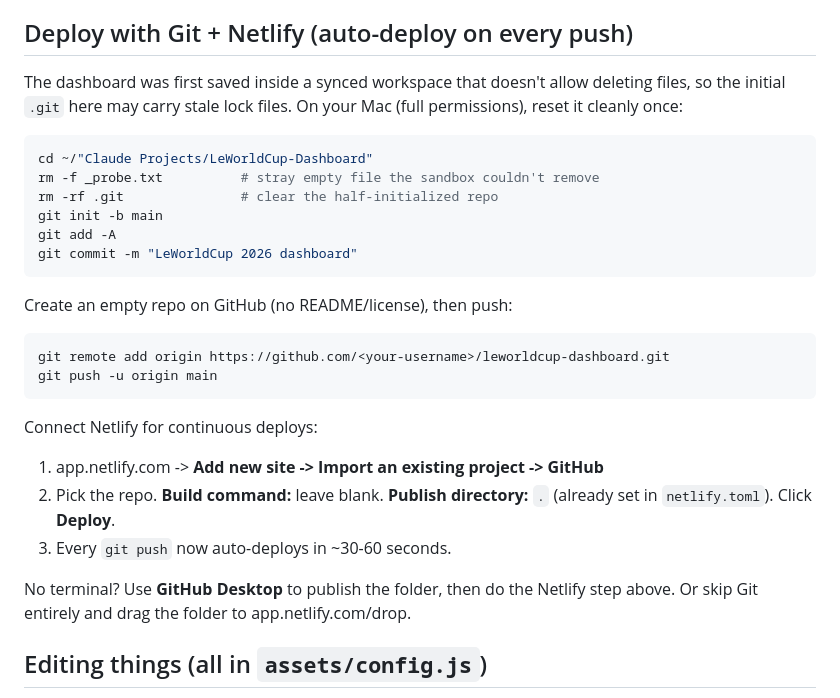
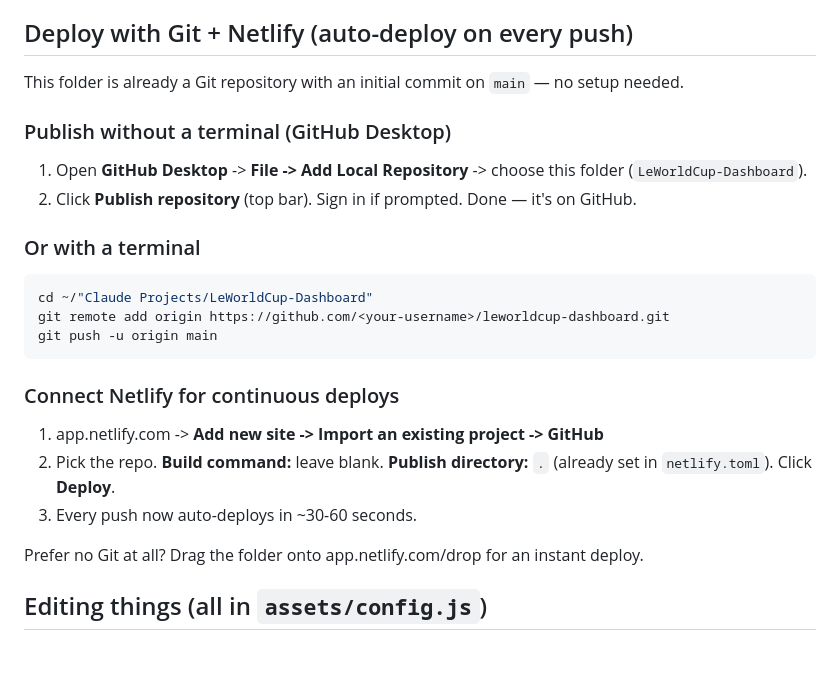
Before and after one commit to Harrison-jung/LeWorldCup-Dashboard, a Markdown page: README.md, the part around the change. Rendered like a GitHub page; blank space fills up the shorter version.

Commit message:
Update README deploy instructions

````diff
--- a/README.md
+++ b/README.md
@@ -40,35 +40,33 @@ Netlify will redeploy on each push.
 
 ## Deploy with Git + Netlify (auto-deploy on every push)
 
-The dashboard was first saved inside a synced workspace that doesn't allow
-deleting files, so the initial `.git` here may carry stale lock files. On your
-Mac (full permissions), reset it cleanly once:
+This folder is already a Git repository with an initial commit on `main` — no
+setup needed.
+
+### Publish without a terminal (GitHub Desktop)
+
+1. Open **GitHub Desktop** -> **File -> Add Local Repository** -> choose this
+   folder (`LeWorldCup-Dashboard`).
+2. Click **Publish repository** (top bar). Sign in if prompted. Done — it's on
+   GitHub.
+
+### Or with a terminal
 
 ```bash
 cd ~/"Claude Projects/LeWorldCup-Dashboard"
-rm -f _probe.txt          # stray empty file the sandbox couldn't remove
-rm -rf .git               # clear the half-initialized repo
-git init -b main
-git add -A
-git commit -m "LeWorldCup 2026 dashboard"
-```
-
-Create an empty repo on GitHub (no README/license), then push:
-
-```bash
 git remote add origin https://github.com/<your-username>/leworldcup-dashboard.git
 git push -u origin main
 ```
 
-Connect Netlify for continuous deploys:
+### Connect Netlify for continuous deploys
 
 1. app.netlify.com -> **Add new site -> Import an existing project -> GitHub**
 2. Pick the repo. **Build command:** leave blank. **Publish directory:** `.`
    (already set in `netlify.toml`). Click **Deploy**.
-3. Every `git push` now auto-deploys in ~30-60 seconds.
+3. Every push now auto-deploys in ~30-60 seconds.
 
-No terminal? Use **GitHub Desktop** to publish the folder, then do the Netlify
-step above. Or skip Git entirely and drag the folder to app.netlify.com/drop.
+Prefer no Git at all? Drag the folder onto app.netlify.com/drop for an instant
+deploy.
 
 ## Editing things (all in `assets/config.js`)
 
````
